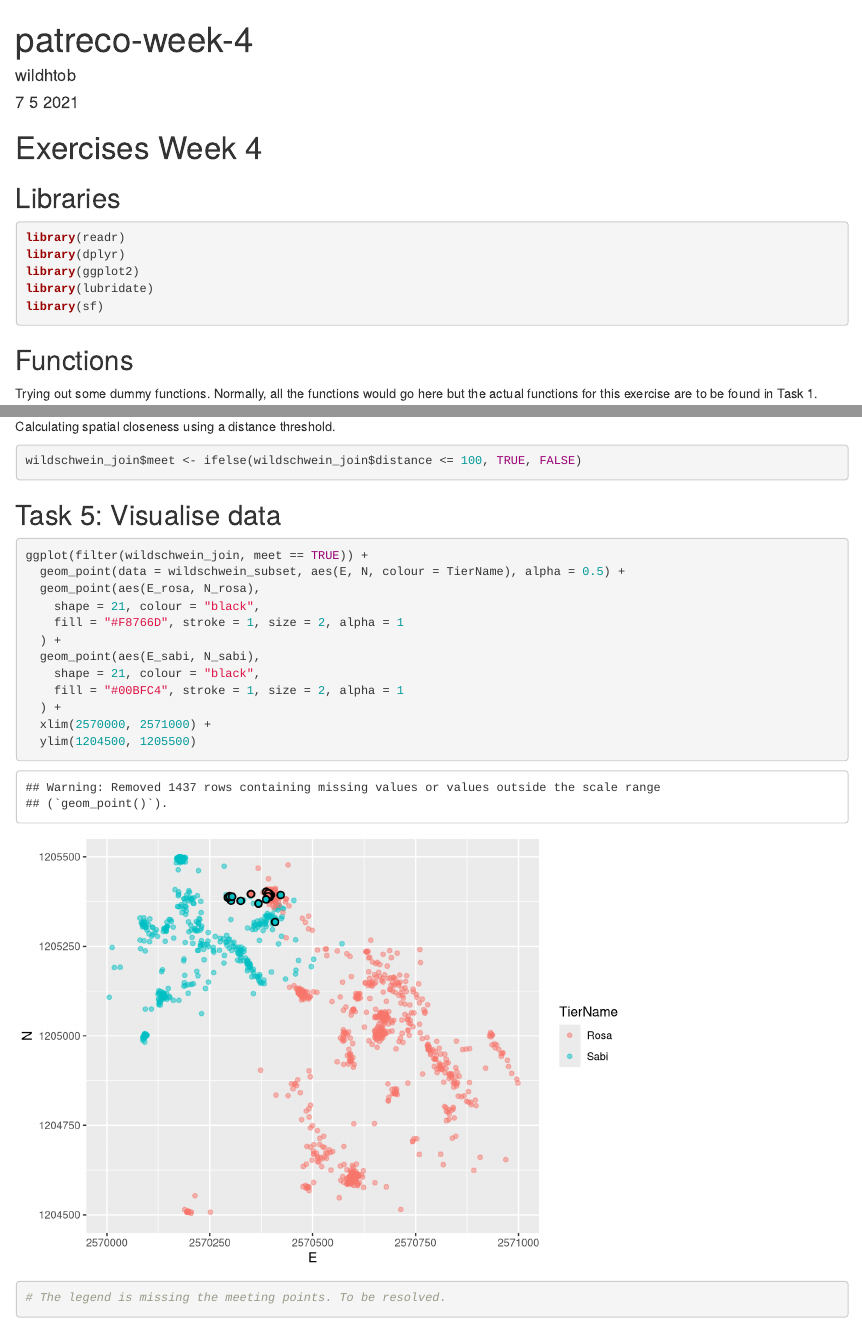
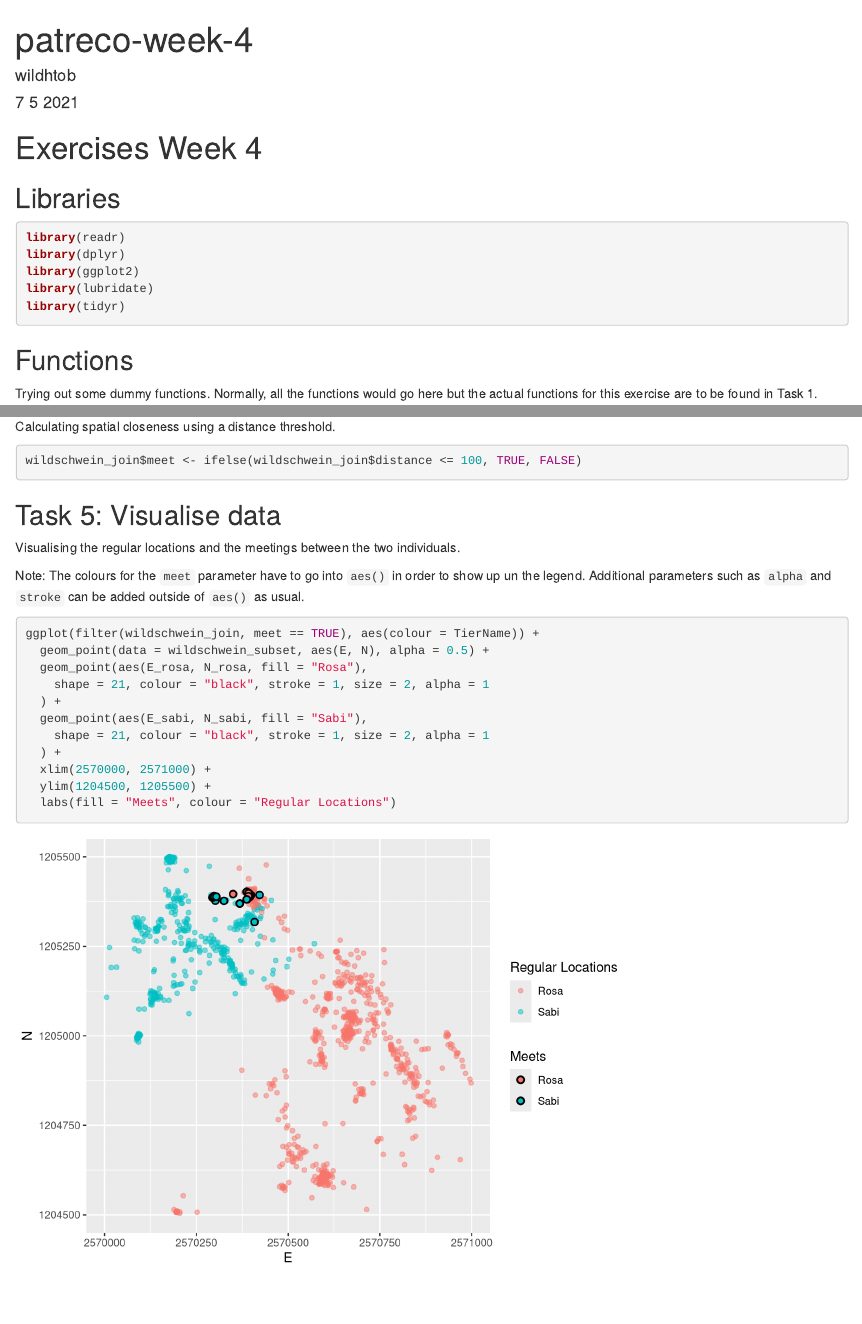
Before and after one commit to wildhtob/patreco-week-4, an R Markdown document (scripts/patreco-week-4.Rmd): the page in a window 1100 px wide, from its top, and a second part further down, joined at a grey line. Rendered offline with R 4.5, knitr and Pandoc, with nearby package versions.

Commit message:
Task 5: Fixed legend for  meeting points in plot

````diff
--- a/scripts/patreco-week-4.Rmd
+++ b/scripts/patreco-week-4.Rmd
@@ -19,7 +19,7 @@ library(readr)
 library(dplyr)
 library(ggplot2)
 library(lubridate)
-library(sf)
+library(tidyr)
 
 ```
 
@@ -172,21 +172,23 @@ wildschwein_join$meet <- ifelse(wildschwein_join$distance <= 100, TRUE, FALSE)
 
 ## Task 5: Visualise data
 
-```{r ggplot task 5}
+Visualising the regular locations and the meetings between the two individuals.
 
-ggplot(filter(wildschwein_join, meet == TRUE)) +
-  geom_point(data = wildschwein_subset, aes(E, N, colour = TierName), alpha = 0.5) +
-  geom_point(aes(E_rosa, N_rosa),
-    shape = 21, colour = "black",
-    fill = "#F8766D", stroke = 1, size = 2, alpha = 1
+Note: The colours for the `meet` parameter have to go into `aes()` in order to show up un the legend. Additional parameters such as `alpha` and `stroke` can be added outside of `aes()` as usual.
+
+```{r ggplot task 5, warning=FALSE}
+
+ggplot(filter(wildschwein_join, meet == TRUE), aes(colour = TierName)) +
+  geom_point(data = wildschwein_subset, aes(E, N), alpha = 0.5) +
+  geom_point(aes(E_rosa, N_rosa, fill = "Rosa"),
+    shape = 21, colour = "black", stroke = 1, size = 2, alpha = 1
   ) +
-  geom_point(aes(E_sabi, N_sabi),
-    shape = 21, colour = "black",
-    fill = "#00BFC4", stroke = 1, size = 2, alpha = 1
+  geom_point(aes(E_sabi, N_sabi, fill = "Sabi"),
+    shape = 21, colour = "black", stroke = 1, size = 2, alpha = 1
   ) +
   xlim(2570000, 2571000) +
-  ylim(1204500, 1205500)
+  ylim(1204500, 1205500) +
+  labs(fill = "Meets", colour = "Regular Locations")
 
-# The legend is missing the meeting points. To be resolved.
 
 ```
````
